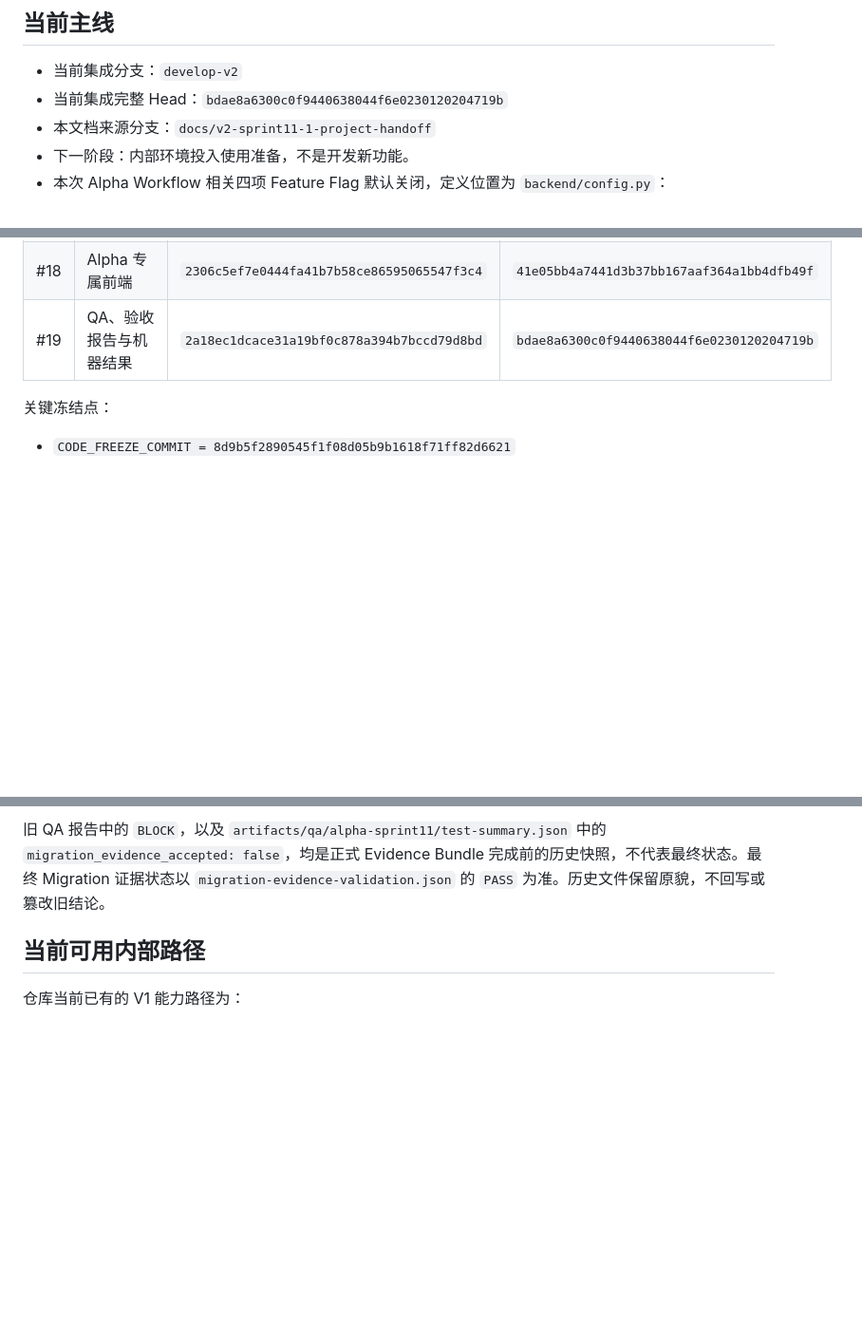
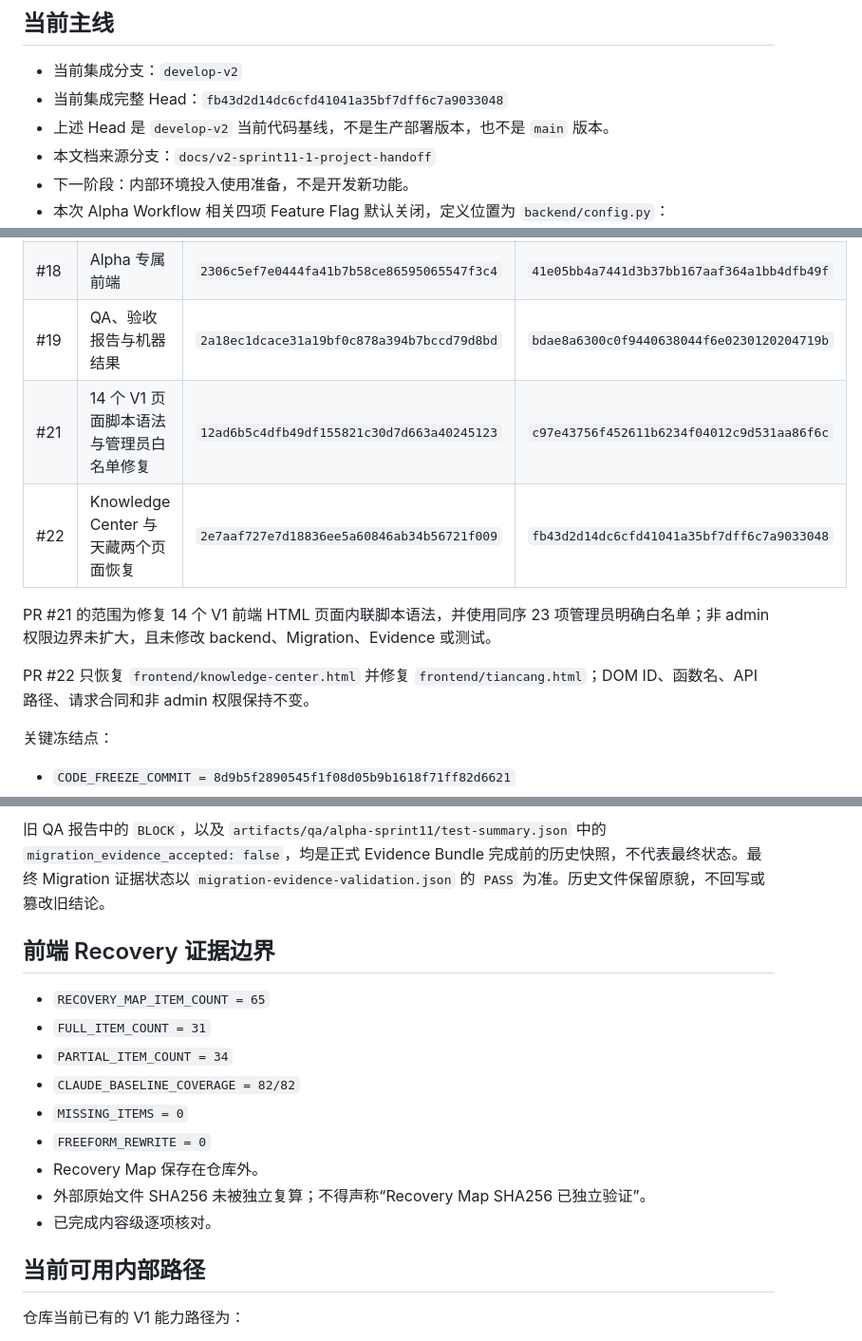
Before and after one commit to qiumingc028-beep/tiantong-ai-cloud, a Markdown page: docs/PROJECT_HANDOFF.md, 3 parts joined by grey strips. Shown at 95% size. GitHub-like rendering; blank space fills up the shorter version.

```diff
--- a/docs/PROJECT_HANDOFF.md
+++ b/docs/PROJECT_HANDOFF.md
@@ -5,7 +5,8 @@
 ## 当前主线
 
 - 当前集成分支：`develop-v2`
-- 当前集成完整 Head：`bdae8a6300c0f9440638044f6e0230120204719b`
+- 当前集成完整 Head：`fb43d2d14dc6cfd41041a35bf7dff6c7a9033048`
+- 上述 Head 是 `develop-v2` 当前代码基线，不是生产部署版本，也不是 `main` 版本。
 - 本文档来源分支：`docs/v2-sprint11-1-project-handoff`
 - 下一阶段：内部环境投入使用准备，不是开发新功能。
 - 本次 Alpha Workflow 相关四项 Feature Flag 默认关闭，定义位置为 `backend/config.py`：
@@ -25,6 +26,12 @@
 | #17 | Alpha Workflow 后端、Migration 与正式证据 | `f0f15f47dba447cee49a18568bbce18e72cb2ccb` | `59d87762d8cf00d73ca1ff4e5728a53576dd64a4` |
 | #18 | Alpha 专属前端 | `2306c5ef7e0444fa41b7b58ce86595065547f3c4` | `41e05bb4a7441d3b37bb167aaf364a1bb4dfb49f` |
 | #19 | QA、验收报告与机器结果 | `2a18ec1dcace31a19bf0c878a394b7bccd79d8bd` | `bdae8a6300c0f9440638044f6e0230120204719b` |
+| #21 | 14 个 V1 页面脚本语法与管理员白名单修复 | `12ad6b5c4dfb49df155821c30d7d663a40245123` | `c97e43756f452611b6234f04012c9d531aa86f6c` |
+| #22 | Knowledge Center 与天藏两个页面恢复 | `2e7aaf727e7d18836ee5a60846ab34b56721f009` | `fb43d2d14dc6cfd41041a35bf7dff6c7a9033048` |
+
+PR #21 的范围为修复 14 个 V1 前端 HTML 页面内联脚本语法，并使用同序 23 项管理员明确白名单；非 admin 权限边界未扩大，且未修改 backend、Migration、Evidence 或测试。
+
+PR #22 只恢复 `frontend/knowledge-center.html` 并修复 `frontend/tiancang.html`；DOM ID、函数名、API 路径、请求合同和非 admin 权限保持不变。
 
 关键冻结点：
 
@@ -55,6 +70,18 @@
 - `artifacts/qa/alpha-sprint11/migration-evidence-validation.json`
 
 旧 QA 报告中的 `BLOCK`，以及 `artifacts/qa/alpha-sprint11/test-summary.json` 中的 `migration_evidence_accepted: false`，均是正式 Evidence Bundle 完成前的历史快照，不代表最终状态。最终 Migration 证据状态以 `migration-evidence-validation.json` 的 `PASS` 为准。历史文件保留原貌，不回写或篡改旧结论。
+
+## 前端 Recovery 证据边界
+
+- `RECOVERY_MAP_ITEM_COUNT = 65`
+- `FULL_ITEM_COUNT = 31`
+- `PARTIAL_ITEM_COUNT = 34`
+- `CLAUDE_BASELINE_COVERAGE = 82/82`
+- `MISSING_ITEMS = 0`
+- `FREEFORM_REWRITE = 0`
+- Recovery Map 保存在仓库外。
+- 外部原始文件 SHA256 未被独立复算；不得声称“Recovery Map SHA256 已独立验证”。
+- 已完成内容级逐项核对。
 
 ## 当前可用内部路径
 
```
Also changed, not shown: other parts of docs/PROJECT_HANDOFF.md (+30 -10 lines).
